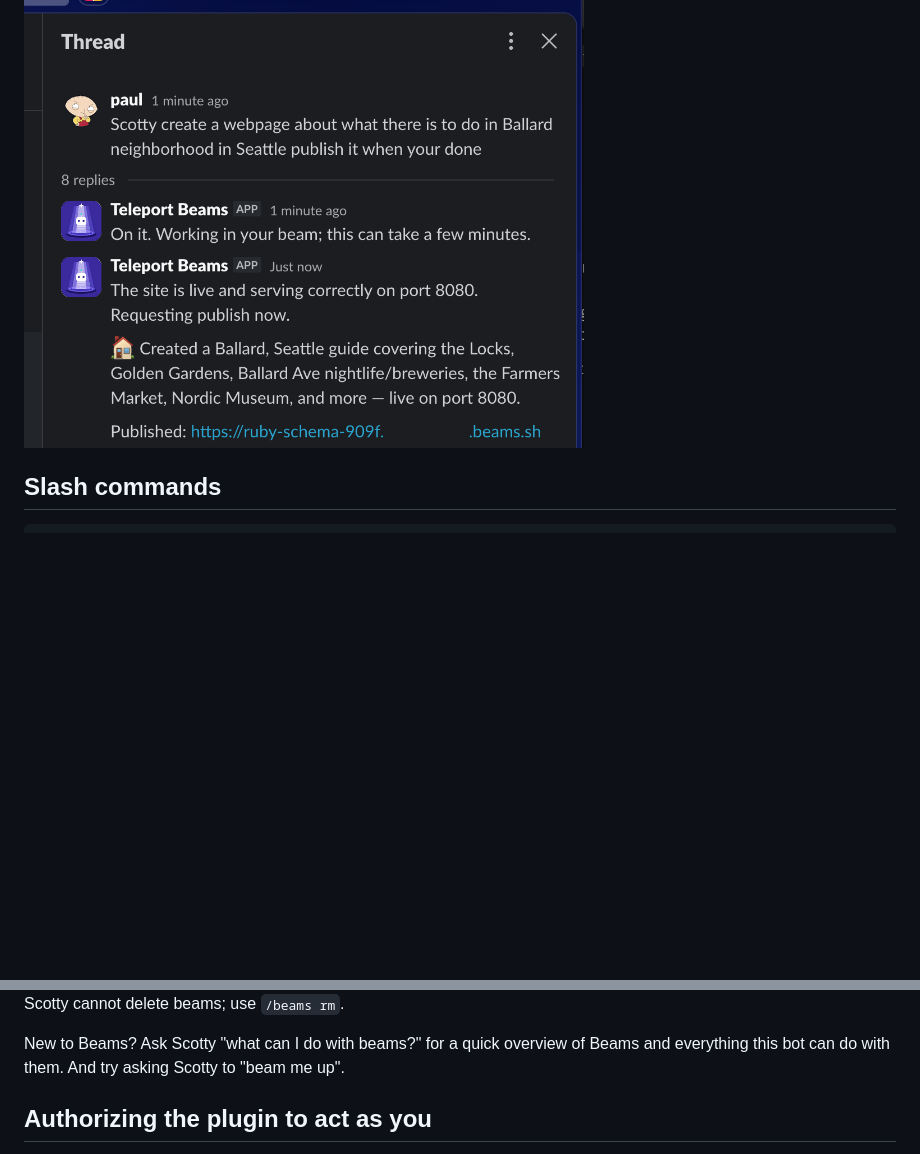
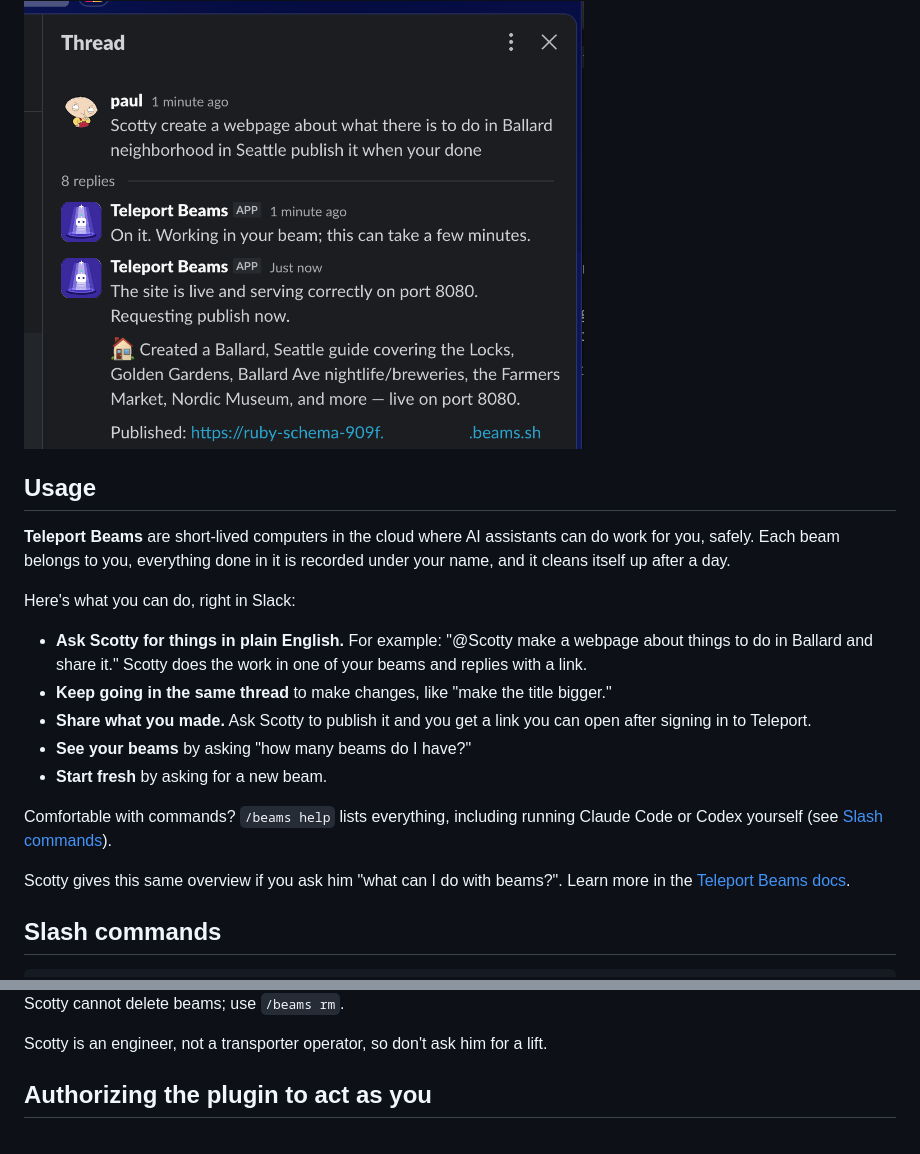
Before and after one commit to phall-teleport/stuff, a Markdown page: beams-slack-plugin/README.md, 2 parts joined by grey strips. Drawn GitHub-style; blank space fills up the shorter version.

Commit message:
Add a plain-language Usage section to the Beams Slack README
Co-Authored-By: Claude Opus 5.5 <noreply@anthropic.com>

```diff
--- a/beams-slack-plugin/README.md
+++ b/beams-slack-plugin/README.md
@@ -31,6 +31,30 @@ and needs no inbound ports or public URL.
 Ask for a web page and get back a URL you can open:
 
 <img src="assets/screenshots/scotty-publish-webpage.png" alt="Scotty builds a page about Seattle's Ballard neighborhood in a beam and replies with the published URL" width="560">
+
+## Usage
+
+**Teleport Beams** are short-lived computers in the cloud where AI assistants
+can do work for you, safely. Each beam belongs to you, everything done in it
+is recorded under your name, and it cleans itself up after a day.
+
+Here's what you can do, right in Slack:
+
+- **Ask Scotty for things in plain English.** For example: "@Scotty make a
+  webpage about things to do in Ballard and share it." Scotty does the work in
+  one of your beams and replies with a link.
+- **Keep going in the same thread** to make changes, like "make the title
+  bigger."
+- **Share what you made.** Ask Scotty to publish it and you get a link you can
+  open after signing in to Teleport.
+- **See your beams** by asking "how many beams do I have?"
+- **Start fresh** by asking for a new beam.
+
+Comfortable with commands? `/beams help` lists everything, including running
+Claude Code or Codex yourself (see [Slash commands](#slash-commands)).
+
+Scotty gives this same overview if you ask him "what can I do with beams?".
+Learn more in the [Teleport Beams docs](https://goteleport.com/docs/beams/).
 
 ## Slash commands
 
@@ -120,9 +144,8 @@ Asking for another beam creates one, and the rest of that thread works in it:
 
 Scotty cannot delete beams; use `/beams rm`.
 
-New to Beams? Ask Scotty "what can I do with beams?" for a quick overview of
-Beams and everything this bot can do with them. And try asking Scotty to
-"beam me up".
+Scotty is an engineer, not a transporter operator, so don't ask him for a
+lift.
 
 ## Authorizing the plugin to act as you
 
```
